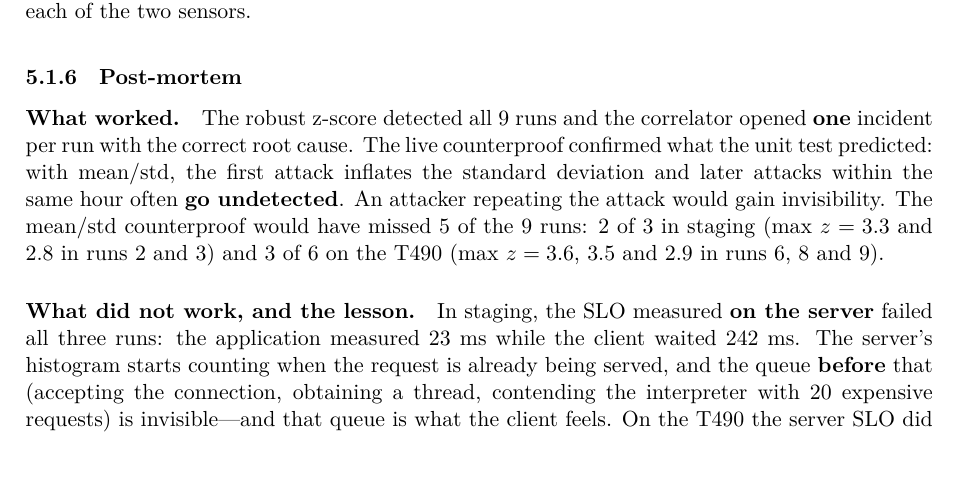
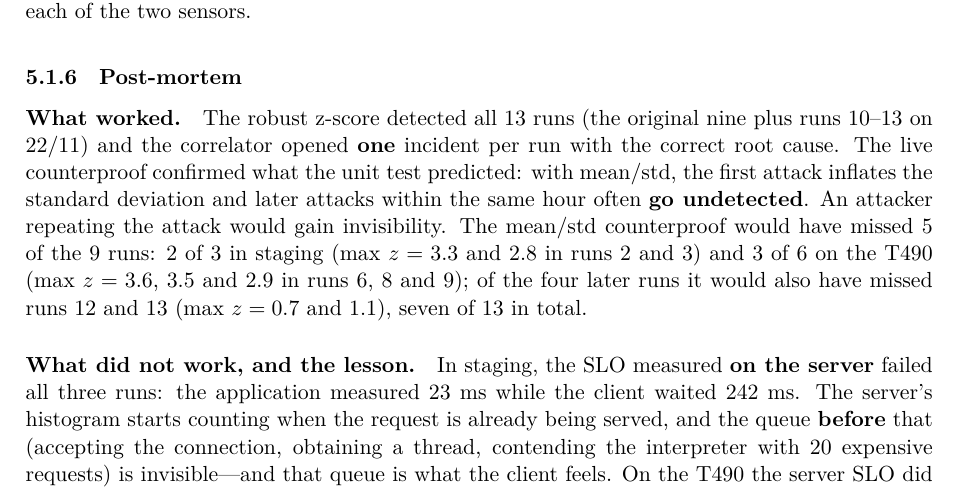
Before and after one commit to joaobarreira05/SSLE_p1, a LaTeX paper (report/latex/main.tex): part of page 20 of 32, cut so that both start at the same text. Compiled offline with XeLaTeX.

Commit message:
T1 post-mortem: count all 13 runs

```diff
--- a/report/latex/main.tex
+++ b/report/latex/main.tex
@@ -894,13 +894,15 @@ so a bot attacking its own upstream service is not quarantined by 110210.
 
 \subsubsection{Post-mortem}
 
-\paragraph{What worked.} The robust z-score detected all 9~runs and the
-correlator opened \textbf{one} incident per run with the correct root cause. The live
+\paragraph{What worked.} The robust z-score detected all 13~runs (the original nine plus
+runs~10--13 on 22/11) and the correlator opened \textbf{one} incident per run with the correct
+root cause. The live
 counterproof confirmed what the unit test predicted: with mean/std, the first attack inflates
 the standard deviation and later attacks within the same hour often \textbf{go undetected}.
 An attacker repeating the attack would gain invisibility. The mean/std counterproof would
 have missed 5 of the 9~runs: 2 of 3 in staging (max $z = 3.3$ and 2.8 in runs~2 and~3) and
-3 of 6 on the T490 (max $z = 3.6$, 3.5 and 2.9 in runs~6, 8 and~9).
+3 of 6 on the T490 (max $z = 3.6$, 3.5 and 2.9 in runs~6, 8 and~9); of the four later runs
+it would also have missed runs~12 and~13 (max $z = 0.7$ and 1.1), seven of 13 in total.
 
 \paragraph{What did not work, and the lesson.}
 In staging, the SLO measured \textbf{on the server} failed all three runs: the application
```
Also changed, not shown: report/latex/main.pdf.
